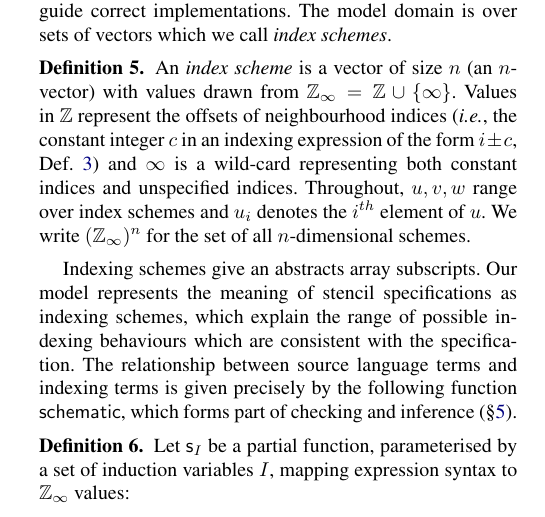
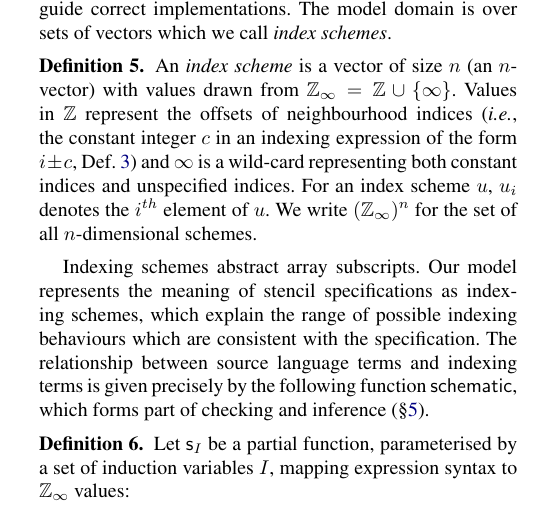
Before and after one commit to camfort/array-analyse, a LaTeX paper (paper.tex): part of one column of page 4 of 13, cut so that both start at the same text. Compiled offline with pdfLaTeX; a missing font is replaced by an installed copy or a similar font.

Commit message:
Gloves are off. Remove courtesy notation explanation. Typo fix.

```diff
--- a/paper.tex
+++ b/paper.tex
@@ -753,13 +753,12 @@ which we call \emph{index schemes}.
   in $\mathbb{Z}$ represent the offsets of neighbourhood indices
   (\ie{}, the constant integer $c$ in an indexing expression of the
   form $i \pm c$, Def.~\ref{def:neighbour}) and $\infty$ is a wild-card
-  representing both constant indices and unspecified indices. Throughout, $u, v,
-  w$ range over
-  index schemes and $u_i$ denotes the $i^{th}$ element of $u$. We
+  representing both constant indices and unspecified indices.
+  For an index scheme $u$, $u_i$ denotes the $i^{th}$ element of $u$. We
   write $(\domainVal)^n$ for the set of all $n$-dimensional schemes.
 \end{definition}
 
-Indexing schemes give an abstracts array subscripts.
+Indexing schemes abstract array subscripts.
 Our model represents the meaning of stencil specifications
 as indexing schemes, which explain the range of possible
 indexing behaviours which are consistent with the specification.
```
